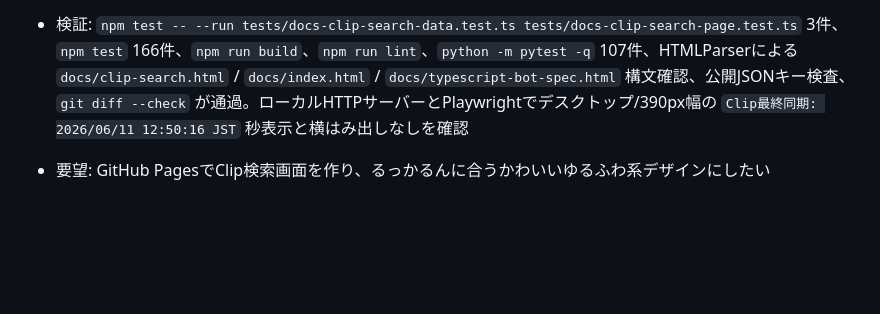
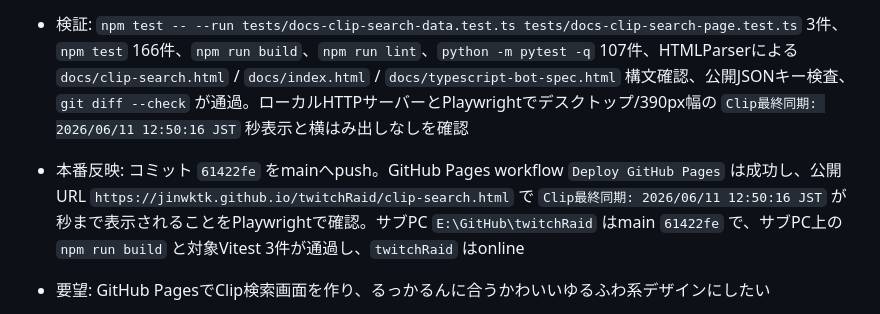
Before and after one commit to jinwktk/twitchRaid, a Markdown page: AGENTS.md, the part around the change. Drawn GitHub-style; blank space fills up the shorter version.

Commit message:
AGENTSにClip同期秒表示反映を記録

```diff
--- a/AGENTS.md
+++ b/AGENTS.md
@@ -123,6 +123,7 @@
 - 実装: `scripts/export-clip-search-data.mjs` が `clip_sync_state` から `recent_sync_at` を読み、`docs/clip-search-data.json` の `clipSync.recentSyncedAt` へ出力するよう変更。`docs/clip-search.html` はJSON生成時刻とClip最終同期時刻をJSTの年月日・時分秒で表示するよう変更
 - データ: サブPC `E:\GitHub\twitchRaid\data\clips.sqlite` の `recent_sync_at=2026-06-11T03:50:16.396Z` を確認し、一時コピーから `docs/clip-search-data.json` を再生成。2,750件、Clip個別公開項目は従来どおり `id` / `url` / `title` / `creator` / `createdAt` / `views` のみに限定した
 - 検証: `npm test -- --run tests/docs-clip-search-data.test.ts tests/docs-clip-search-page.test.ts` 3件、`npm test` 166件、`npm run build`、`npm run lint`、`python -m pytest -q` 107件、HTMLParserによる `docs/clip-search.html` / `docs/index.html` / `docs/typescript-bot-spec.html` 構文確認、公開JSONキー検査、`git diff --check` が通過。ローカルHTTPサーバーとPlaywrightでデスクトップ/390px幅の `Clip最終同期: 2026/06/11 12:50:16 JST` 秒表示と横はみ出しなしを確認
+- 本番反映: コミット `61422fe` をmainへpush。GitHub Pages workflow `Deploy GitHub Pages` は成功し、公開URL `https://jinwktk.github.io/twitchRaid/clip-search.html` で `Clip最終同期: 2026/06/11 12:50:16 JST` が秒まで表示されることをPlaywrightで確認。サブPC `E:\GitHub\twitchRaid` はmain `61422fe` で、サブPC上の `npm run build` と対象Vitest 3件が通過し、`twitchRaid` はonline
 
 - 要望: GitHub PagesでClip検索画面を作り、るっかるんに合うかわいいゆるふわ系デザインにしたい
 - Autopilot: `.omx/context/github-pages-clip-search-20260611T032221Z.md`、`.omx/specs/deep-interview-github-pages-clip-search.md`、`.omx/plans/prd-github-pages-clip-search.md`、`.omx/plans/test-spec-github-pages-clip-search.md` を作成。Architectレビューは静的Pages用JSON生成と公開項目最小化をCLEARとして承認、Criticレビューはapprove
```
